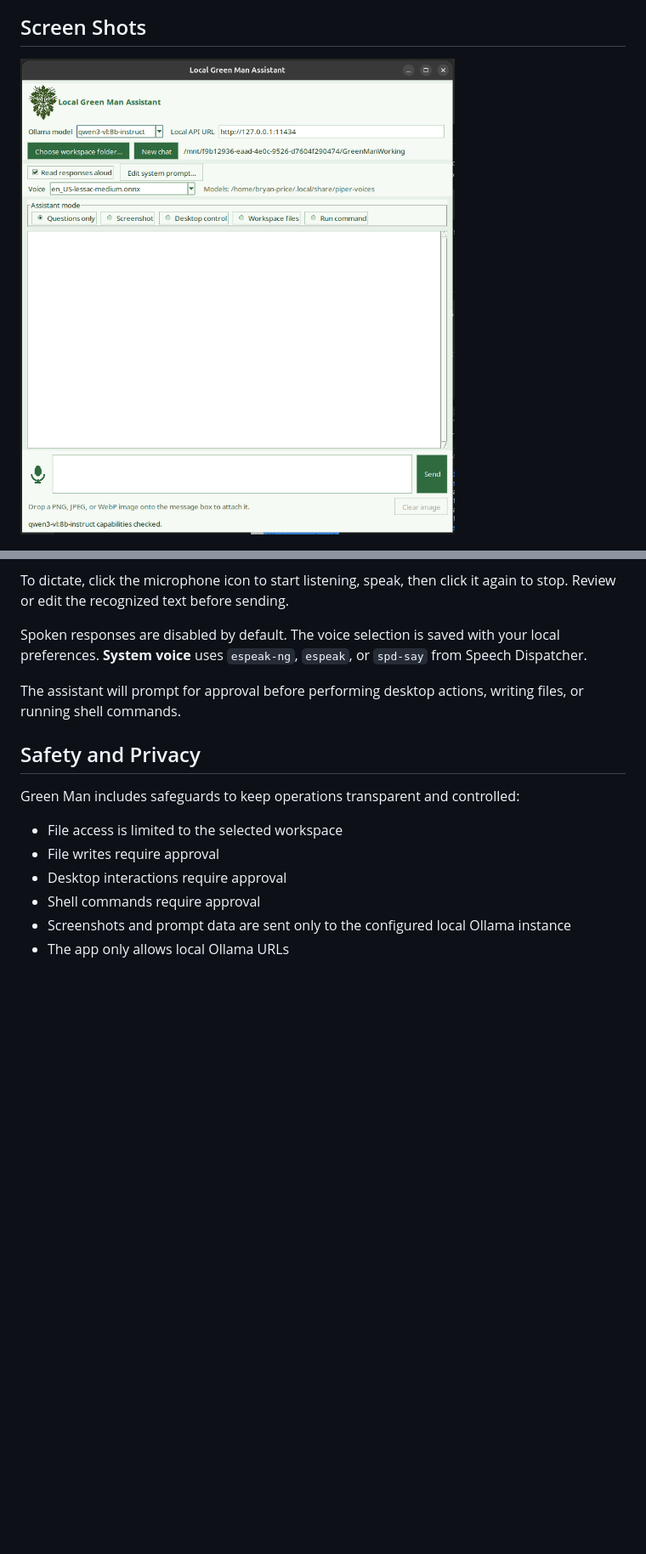
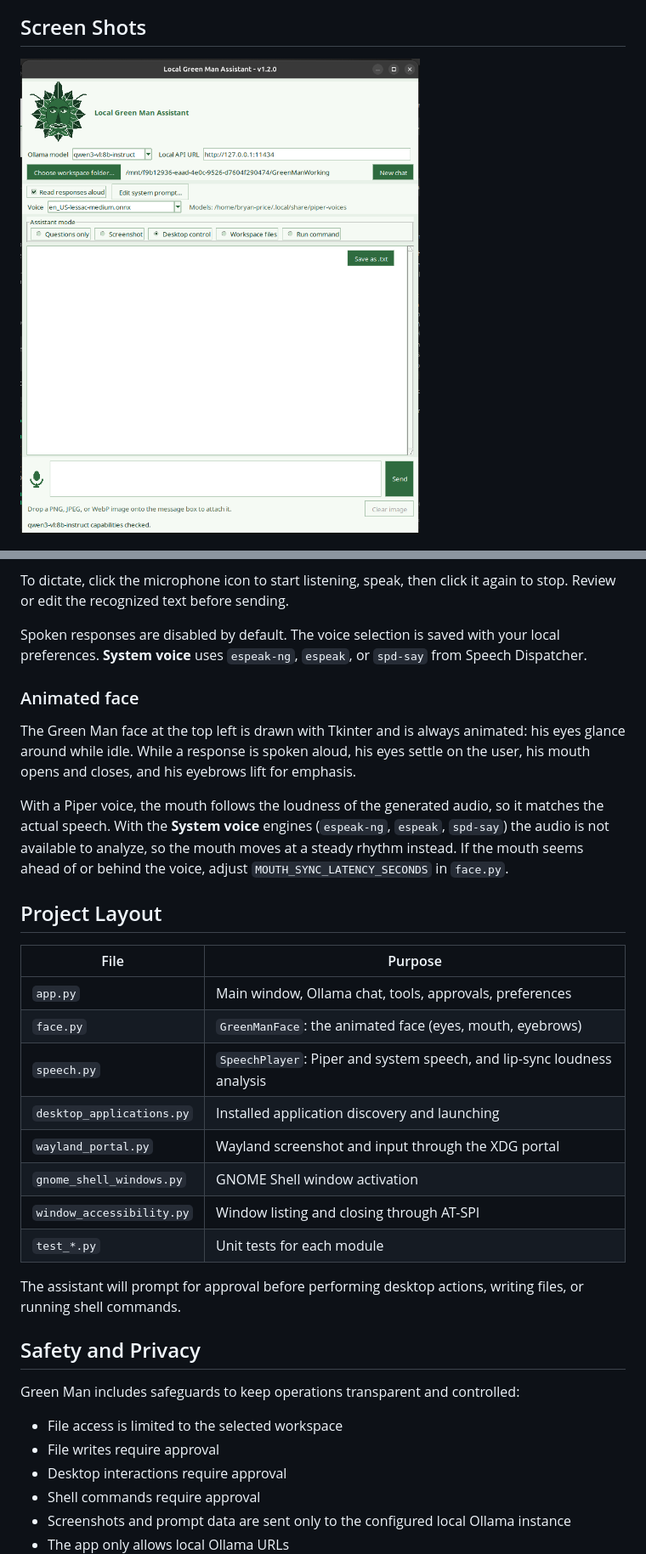
Before and after one commit to bryanspms/GreenMan, a Markdown page: README.md, 2 parts joined by grey strips. Shown at 85% size. GitHub-like rendering; pictures changed too: greenMan-AppScreenshot.png; blank space fills up the shorter version.

Commit message:
chore: Remove demo video files and update README with animated face details

```diff
--- a/README.md
+++ b/README.md
@@ -250,6 +259,32 @@ again to stop. Review or edit the recognized text before sending.
 Spoken responses are disabled by default. The voice selection is saved with your
 local preferences. **System voice** uses `espeak-ng`, `espeak`, or `spd-say` from
 Speech Dispatcher.
+
+### Animated face
+
+The Green Man face at the top left is drawn with Tkinter and is always animated:
+his eyes glance around while idle. While a response is spoken aloud, his eyes
+settle on the user, his mouth opens and closes, and his eyebrows lift for
+emphasis.
+
+With a Piper voice, the mouth follows the loudness of the generated audio, so it
+matches the actual speech. With the **System voice** engines (`espeak-ng`,
+`espeak`, `spd-say`) the audio is not available to analyze, so the mouth moves at
+a steady rhythm instead. If the mouth seems ahead of or behind the voice, adjust
+`MOUTH_SYNC_LATENCY_SECONDS` in `face.py`.
+
+## Project Layout
+
+| File | Purpose |
+|------|---------|
+| `app.py` | Main window, Ollama chat, tools, approvals, preferences |
+| `face.py` | `GreenManFace`: the animated face (eyes, mouth, eyebrows) |
+| `speech.py` | `SpeechPlayer`: Piper and system speech, and lip-sync loudness analysis |
+| `desktop_applications.py` | Installed application discovery and launching |
+| `wayland_portal.py` | Wayland screenshot and input through the XDG portal |
+| `gnome_shell_windows.py` | GNOME Shell window activation |
+| `window_accessibility.py` | Window listing and closing through AT-SPI |
+| `test_*.py` | Unit tests for each module |
 
 The assistant will prompt for approval before performing desktop actions, writing files, or running shell commands.
 
```
Also changed, not shown: other parts of README.md (+10 -1 lines), 2 other files.
